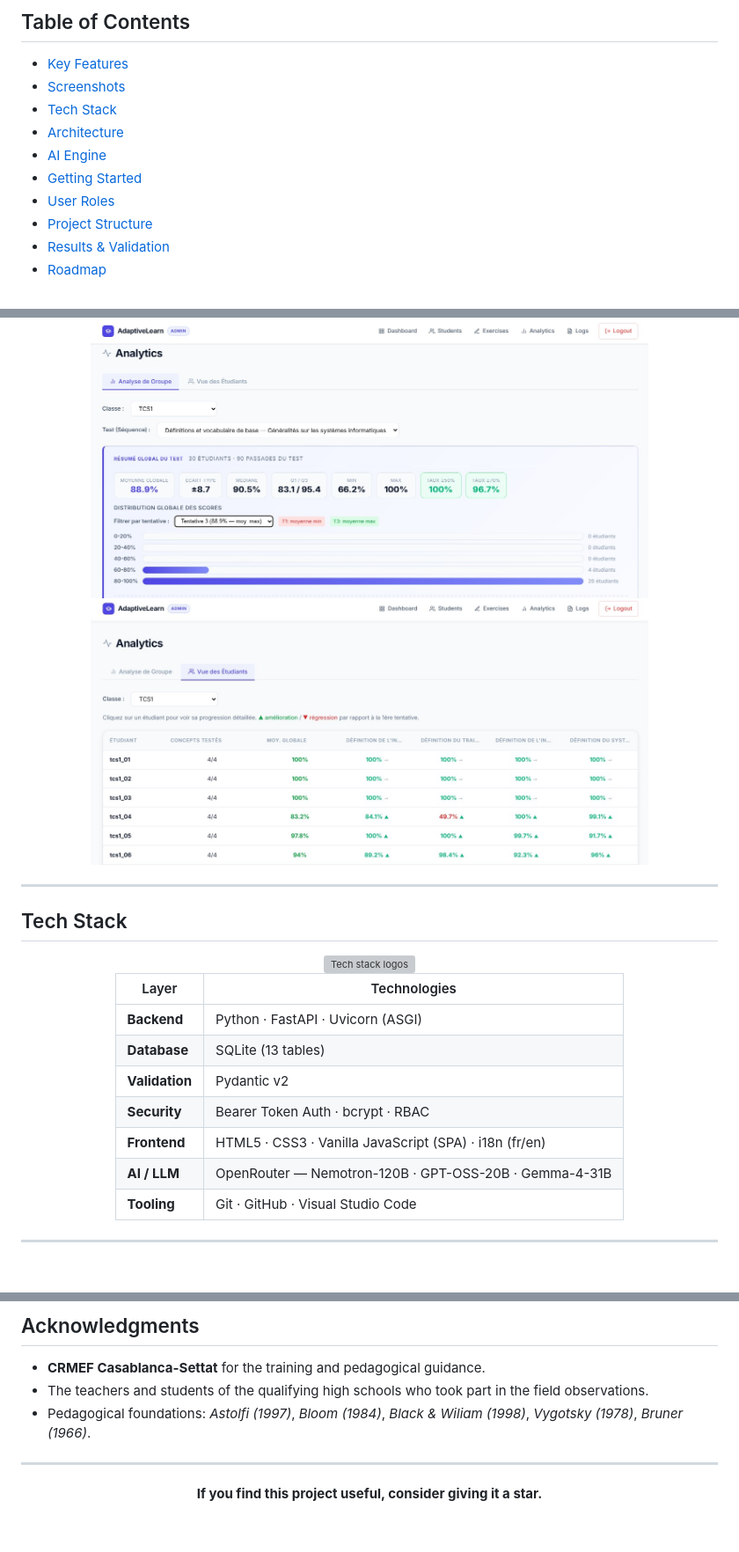
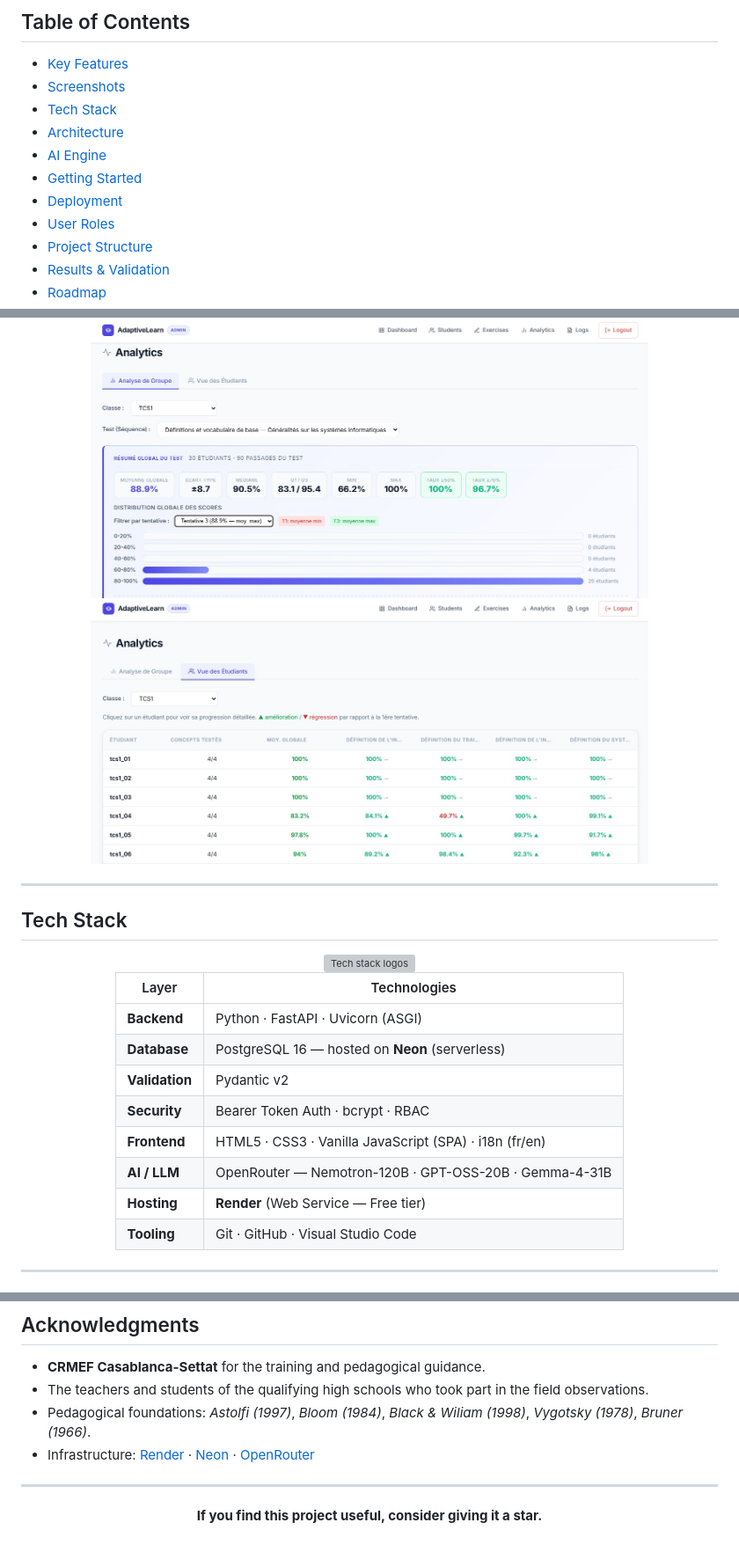
Before and after one commit to Tahainfo/AdaptiveLearn-AI-Based-Adaptive-Learning-System-for-Computer-Science---v3, a Markdown page: README.md, 3 parts joined by grey strips. Shown at 88% size. GitHub-like rendering; grey boxes are pictures that could not be loaded.

```diff
--- a/README.md
+++ b/README.md
@@ -52,6 +58,7 @@ The platform is grounded in two pedagogical principles:
 - [Architecture](#architecture)
 - [AI Engine](#ai-engine)
 - [Getting Started](#getting-started)
+- [Deployment](#deployment)
 - [User Roles](#user-roles)
 - [Project Structure](#project-structure)
 - [Results & Validation](#results--validation)
@@ -132,11 +138,12 @@ The platform is grounded in two pedagogical principles:
 | Layer | Technologies |
 |---|---|
 | **Backend** | Python · FastAPI · Uvicorn (ASGI) |
-| **Database** | SQLite (13 tables) |
+| **Database** | PostgreSQL 16 — hosted on **Neon** (serverless) |
 | **Validation** | Pydantic v2 |
 | **Security** | Bearer Token Auth · bcrypt · RBAC |
 | **Frontend** | HTML5 · CSS3 · Vanilla JavaScript (SPA) · i18n (fr/en) |
 | **AI / LLM** | OpenRouter — Nemotron-120B · GPT-OSS-20B · Gemma-4-31B |
+| **Hosting** | **Render** (Web Service — Free tier) |
 | **Tooling** | Git · GitHub · Visual Studio Code |
 
 </div>
@@ -310,6 +362,7 @@ This project is licensed under the **MIT License** — see the [LICENSE](LICENSE
 - **CRMEF Casablanca-Settat** for the training and pedagogical guidance.
 - The teachers and students of the qualifying high schools who took part in the field observations.
 - Pedagogical foundations: *Astolfi (1997)*, *Bloom (1984)*, *Black & Wiliam (1998)*, *Vygotsky (1978)*, *Bruner (1966)*.
+- Infrastructure: [Render](https://render.com) · [Neon](https://neon.tech) · [OpenRouter](https://openrouter.ai)
 
 <div align="center">
 
```
Also changed, not shown: other parts of README.md (+71 -21 lines).
